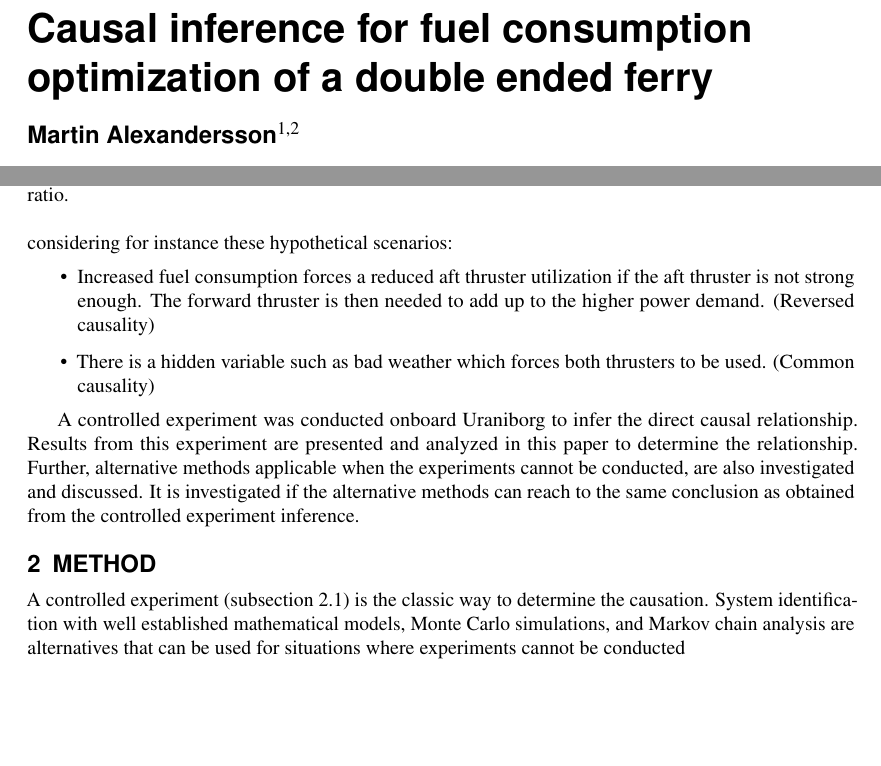
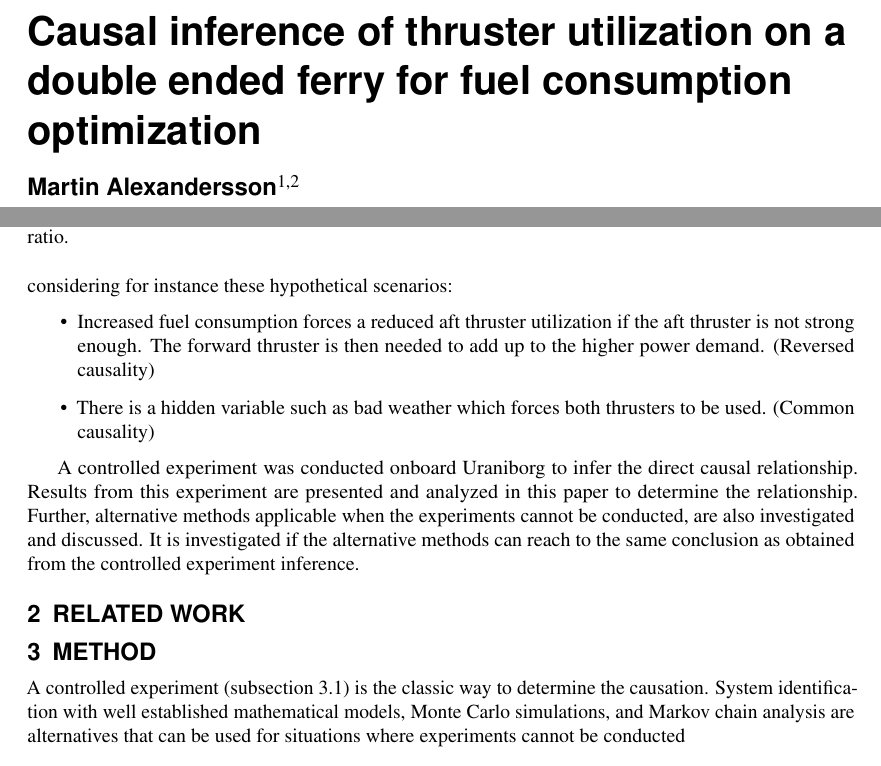
Before and after one commit to martinlarsalbert/DNV-NORDIC-MARITIME-UNIVERSITIES-WORKSHOP-2023, a LaTeX document (main.tex, which reads related_work.tex): two parts of pages 1 and 3 of 5, joined at a grey line, cut at the place of the change, the shorter picture padded with empty space. Compiled offline with pdfLaTeX.

Commit message:
added a new section: related work

```diff
--- a/main.tex
+++ b/main.tex
@@ -12,7 +12,7 @@
 
 % Use option lineno for line numbers
 %\title{What is the cause and effect in ship data analysis, when all we can see is correlation?}
-\title{Causal inference for fuel consumption optimization of a double ended ferry}
+\title{Causal inference of thruster utilization on a double ended ferry for fuel consumption optimization }
 
 
 
@@ -40,6 +40,7 @@
 \thispagestyle{empty}
 \newpage
 \input{introduction.tex}
+\input{related_work.tex}
 
 \section{Method}
 A controlled experiment (\autoref{sec:blinded_experiment}) is the classic way to determine the causation. System identification with well established mathematical models, Monte Carlo simulations, and Markov chain analysis are alternatives that can be used for situations where experiments cannot be conducted
--- /dev/null
+++ b/related_work.tex
@@ -0,0 +1 @@
+\section{Related work}
```
